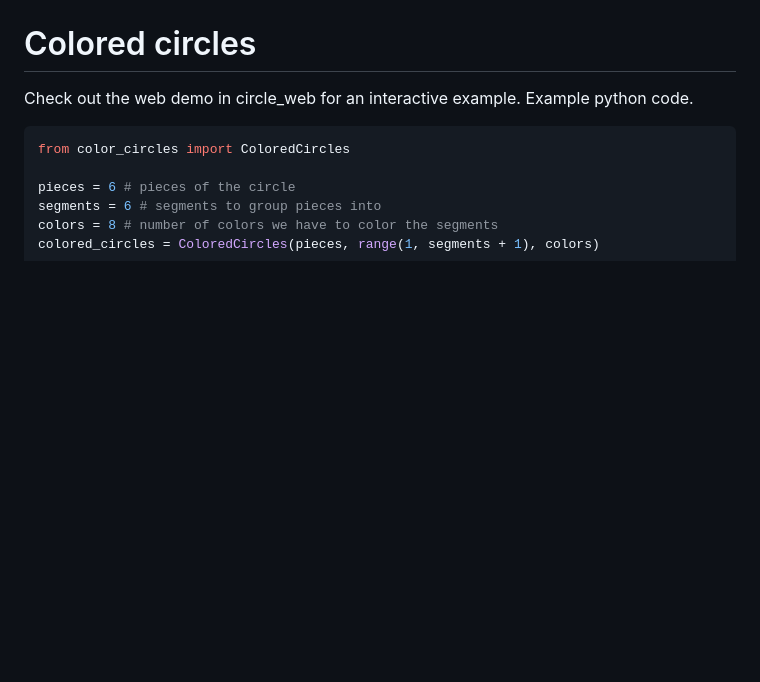
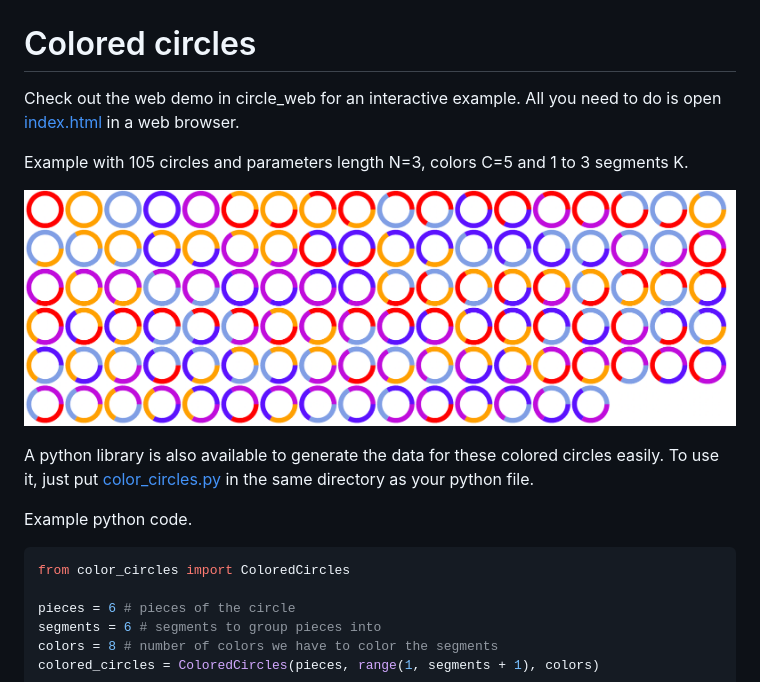
Before and after one commit to 0kok0/emojihash, a Markdown page: README.md, the part around the change. GitHub-like rendering; pictures changed too: docs/circles_example.png (added); blank space fills up the shorter version.

Commit message:
Add more docs

````diff
--- a/README.md
+++ b/README.md
@@ -9,7 +9,16 @@ $ python3 main.py B8B92Cc1Fbe8E425184769B296BAD43245Ad2C84
 
 # Colored circles
 
-Check out the web demo in circle_web for an interactive example.
+Check out the web demo in circle_web for an interactive example. All you need to do is open
+[index.html](circle_web/index.html) in a web browser.
+
+Example with 105 circles and parameters length N=3, colors C=5 and 1 to 3 segments K.
+
+![Example circles](docs/circles_example.png)
+
+A python library is also available to generate the data for these colored circles easily.
+To use it, just put [color_circles.py](color_circles.py) in the same directory as your python file.
+
 Example python code.
 ```python
 from color_circles import ColoredCircles
````
Also changed, not shown: 1 other file.
